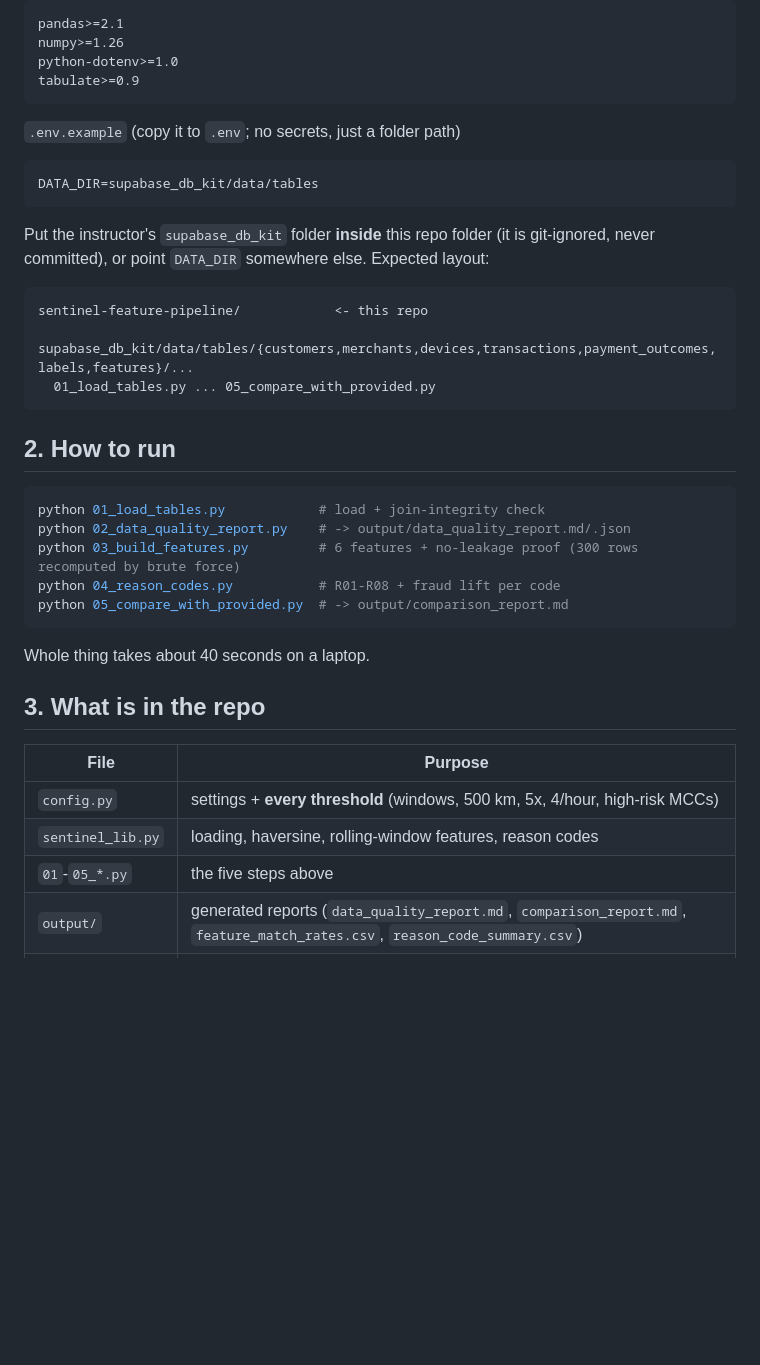
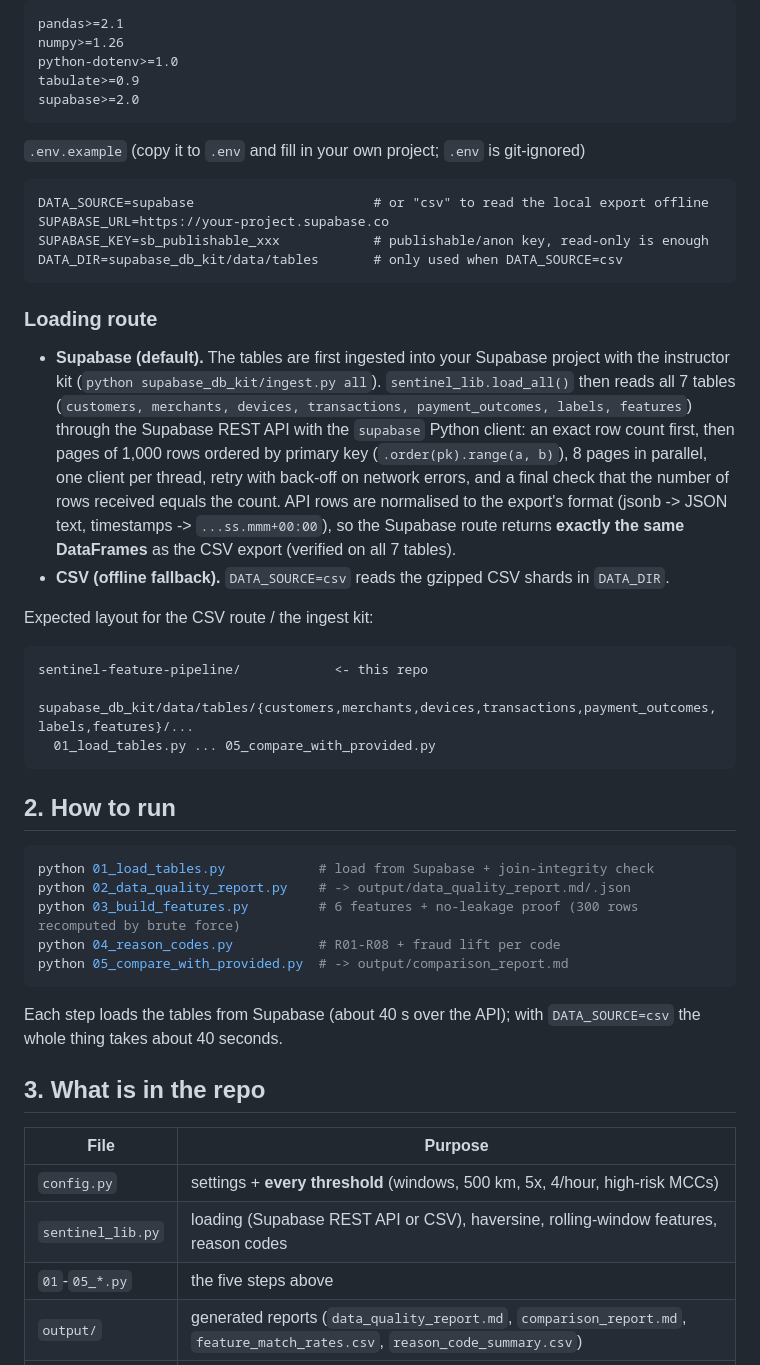
Before and after one commit to shubhamthanage/sentinel-feature-pipeline, a Markdown page: README.md, the part around one of its changes. GitHub-like rendering; blank space fills up the shorter version.

````diff
--- a/README.md
+++ b/README.md
@@ -21,14 +21,29 @@ pandas>=2.1
 numpy>=1.26
 python-dotenv>=1.0
 tabulate>=0.9
+supabase>=2.0
 ```
 
-`.env.example` (copy it to `.env`; no secrets, just a folder path)
+`.env.example` (copy it to `.env` and fill in your own project; `.env` is git-ignored)
 ```
-DATA_DIR=supabase_db_kit/data/tables
+DATA_SOURCE=supabase                       # or "csv" to read the local export offline
+SUPABASE_URL=https://your-project.supabase.co
+SUPABASE_KEY=sb_publishable_xxx            # publishable/anon key, read-only is enough
+DATA_DIR=supabase_db_kit/data/tables       # only used when DATA_SOURCE=csv
 ```
-Put the instructor's `supabase_db_kit` folder **inside** this repo folder (it is git-ignored, never committed), or point `DATA_DIR` somewhere else.
-Expected layout:
+
+### Loading route
+* **Supabase (default).** The tables are first ingested into your Supabase project with the instructor kit
+  (`python supabase_db_kit/ingest.py all`). `sentinel_lib.load_all()` then reads all 7 tables
+  (`customers, merchants, devices, transactions, payment_outcomes, labels, features`) through the Supabase REST API
+  with the `supabase` Python client: an exact row count first, then pages of 1,000 rows ordered by primary key
+  (`.order(pk).range(a, b)`), 8 pages in parallel, one client per thread, retry with back-off on network errors,
+  and a final check that the number of rows received equals the count.
+  API rows are normalised to the export's format (jsonb -> JSON text, timestamps -> `...ss.mmm+00:00`), so the
+  Supabase route returns **exactly the same DataFrames** as the CSV export (verified on all 7 tables).
+* **CSV (offline fallback).** `DATA_SOURCE=csv` reads the gzipped CSV shards in `DATA_DIR`.
+
+Expected layout for the CSV route / the ingest kit:
 ```
 sentinel-feature-pipeline/            <- this repo
   supabase_db_kit/data/tables/{customers,merchants,devices,transactions,payment_outcomes,labels,features}/...
@@ -38,20 +53,20 @@ sentinel-feature-pipeline/            <- this repo
 ## 2. How to run
 
 ```bash
-python 01_load_tables.py            # load + join-integrity check
+python 01_load_tables.py            # load from Supabase + join-integrity check
 python 02_data_quality_report.py    # -> output/data_quality_report.md/.json
 python 03_build_features.py         # 6 features + no-leakage proof (300 rows recomputed by brute force)
 python 04_reason_codes.py           # R01-R08 + fraud lift per code
 python 05_compare_with_provided.py  # -> output/comparison_report.md
 ```
-Whole thing takes about 40 seconds on a laptop.
+Each step loads the tables from Supabase (about 40 s over the API); with `DATA_SOURCE=csv` the whole thing takes about 40 seconds.
 
 ## 3. What is in the repo
 
 | File | Purpose |
 |---|---|
 | `config.py` | settings + **every threshold** (windows, 500 km, 5x, 4/hour, high-risk MCCs) |
-| `sentinel_lib.py` | loading, haversine, rolling-window features, reason codes |
+| `sentinel_lib.py` | loading (Supabase REST API or CSV), haversine, rolling-window features, reason codes |
 | `01`-`05_*.py` | the five steps above |
 | `output/` | generated reports (`data_quality_report.md`, `comparison_report.md`, `feature_match_rates.csv`, `reason_code_summary.csv`) |
 | `screenshots/` | proof of each run (multi-part outputs numbered 1, 2, 3; see section 8) |
````
Also changed, not shown: other parts of README.md (+2 -2 lines), screenshots/01_load.png, screenshots/01_load1.png, screenshots/01_load2.png, 5 other files.
